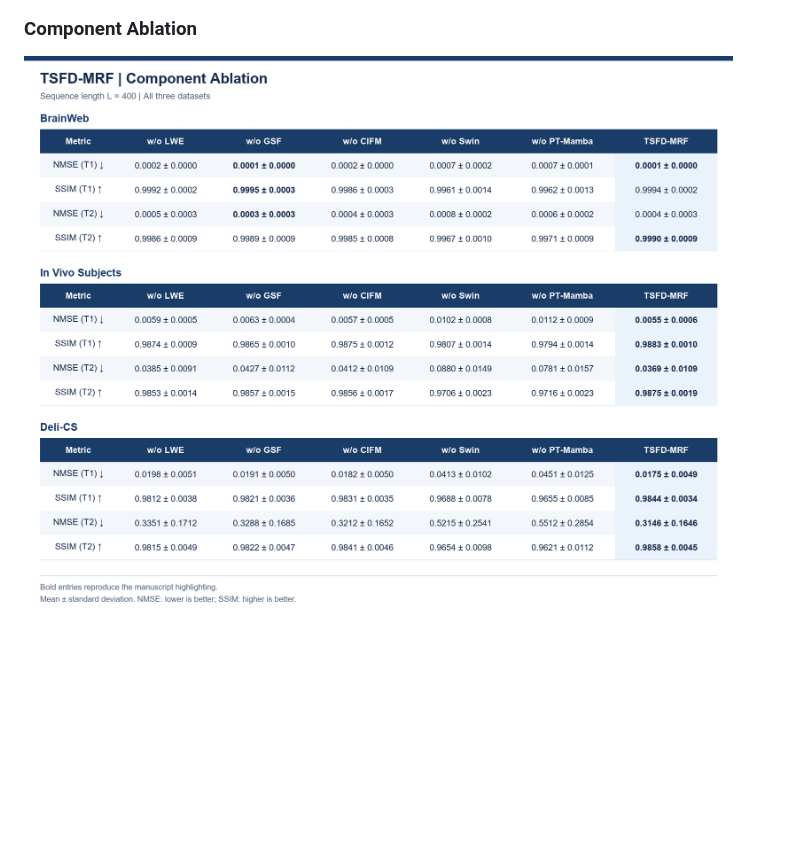
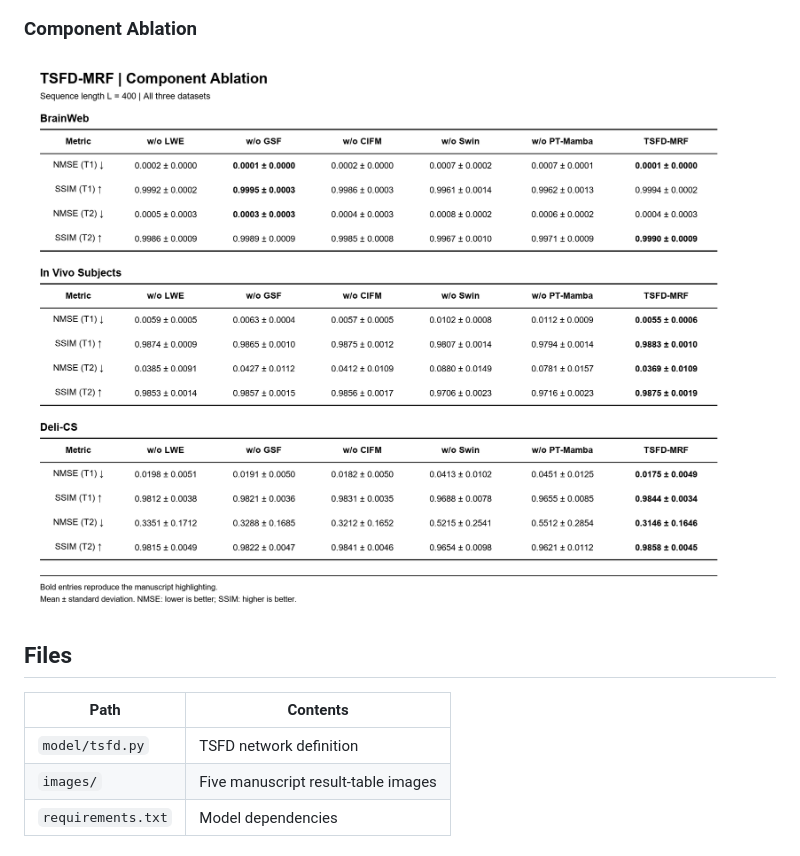
Before and after one commit to YifanNing6117/tsfd-mrf, a Markdown page: README.md, the part around one of its changes. Rendered like a GitHub page; pictures changed too: images/component_ablation.png; blank space fills up the shorter version.

```diff
--- a/README.md
+++ b/README.md
@@ -55,3 +41,11 @@ TSM 先对 PT-Mamba 与 GSF 输出做 sigmoid 门控融合，再加回输入残
 ### Component Ablation
 
 ![Component ablation](images/component_ablation.png)
+
+## Files
+
+| Path | Contents |
+| --- | --- |
+| `model/tsfd.py` | TSFD network definition |
+| `images/` | Five manuscript result-table images |
+| `requirements.txt` | Model dependencies |
```
Also changed, not shown: other parts of README.md (+11 -25 lines), images/brainweb_comparison.png, images/delics_comparison.png, images/invivo_comparison.png, images/model_complexity.png, 2 other files.
